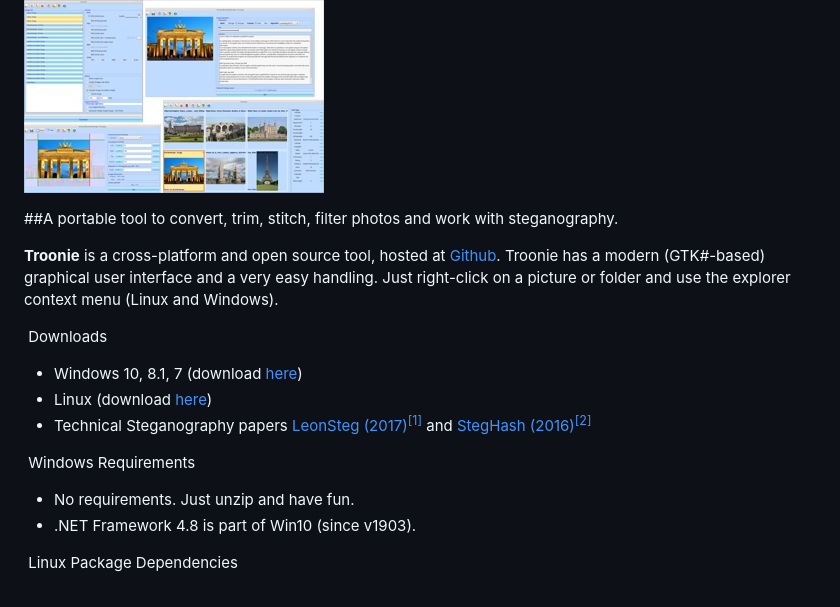
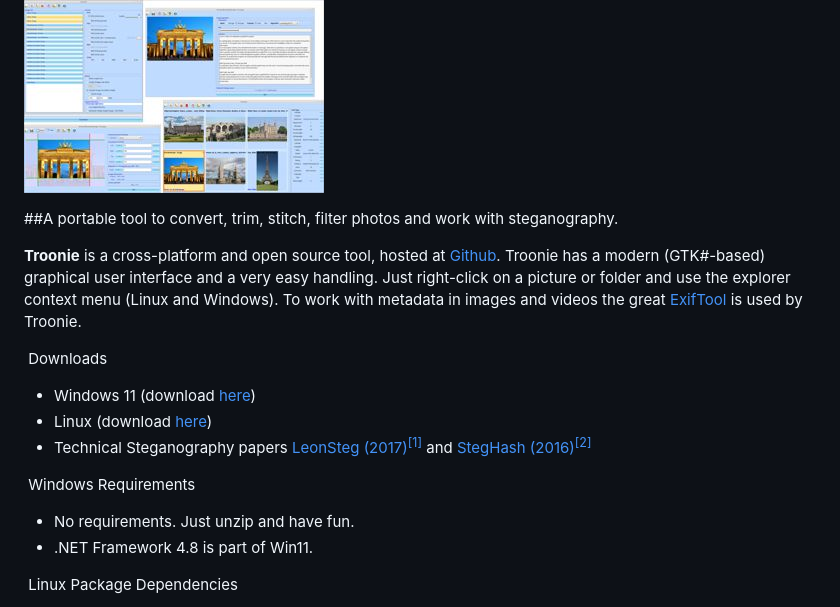
Before and after one commit to troonie/troonie, a Markdown page: README.md, the part around the change. GitHub-like rendering.

Commit message:
Update README.md for release v4.0

```diff
--- a/README.md
+++ b/README.md
@@ -3,11 +3,11 @@
 
 ##A portable tool to convert, trim, stitch, filter photos and work with steganography.
 
-<b>Troonie</b> is a cross-platform and open source tool, hosted at <a href="https://github.com/troonie/troonie" target="_blank">Github</a>. Troonie has a modern (GTK#-based) graphical user interface and a very easy handling. Just right-click on a picture or folder and use the explorer context menu (Linux and Windows).
+<b>Troonie</b> is a cross-platform and open source tool, hosted at <a href="https://github.com/troonie/troonie" target="_blank">Github</a>. Troonie has a modern (GTK#-based) graphical user interface and a very easy handling. Just right-click on a picture or folder and use the explorer context menu (Linux and Windows). To work with metadata in images and videos the great <a href="https://exiftool.org/" target="_blank">ExifTool</a> is used by Troonie.
 
 <p><span style="font-weight: bold;color:white;background-color:black;">&nbsp;Downloads&nbsp;</span></p>
  <ul>
-	<li>Windows 10, 8.1, 7 (download <a href="https://github.com/troonie/troonie/releases" target="_blank">here</a>)</li>
+	<li>Windows 11 (download <a href="https://github.com/troonie/troonie/releases" target="_blank">here</a>)</li>
 	<li>Linux (download <a href="https://github.com/troonie/troonie/releases" target="_blank">here</a>)</li>
 	<li>Technical Steganography papers <a href="https://github.com/troonie/troonie/raw/master/pics/LeonSteg-paper.pdf" target="_blank">LeonSteg (2017)</a><a id="leonsteg" href="#footnoteleonsteg" style="text-decoration: none; "><abbr title="Frank Nagl and Paul Grimm: LeonSteg - Steganography with sole 1 bpp modification. In proceedings of 23rd workshop of color image processing, Munich-Aschheim (Germany), 5th-6th October 2017, pages 35-45, ed.: P. Troester and A. Kraushaar, ISBN 978-3-00-057941-7. 2017."
 lang="de"><sup>[1]</sup></abbr></a> and <a href="https://github.com/troonie/troonie/raw/master/pics/StegHash-white-paper.pdf" target="_blank">StegHash (2016)</a><a id="steghash" href="#footnotesteghash" style="text-decoration: none; "><abbr title="Frank Nagl and Paul Grimm: StegHash - A Hash-based Approach For Image-Based Steganography. In proceedings of 22nd workshop of color image processing, Ilmenau (Germany), 2016, pages 133-142, ed.: K.-H. Franke and R. Nestler, ISBN 978-3-00-053918-3. 2016."
@@ -17,7 +17,7 @@ lang="de"><sup>[2]</sup></abbr></a></li>
 <p><span style="font-weight: bold;color:white;background-color:black;">&nbsp;Windows Requirements&nbsp;</span></p>
  <ul>
 	<li>No requirements. Just unzip and have fun.</li>
-	<li>.NET Framework 4.8 is part of Win10 (since v1903).</li>
+	<li>.NET Framework 4.8 is part of Win11.</li>
 </ul>
 <p><span style="font-weight: bold;color:white;background-color:black;">&nbsp;Linux Package Dependencies&nbsp;</span></p>
  <ul>
```
